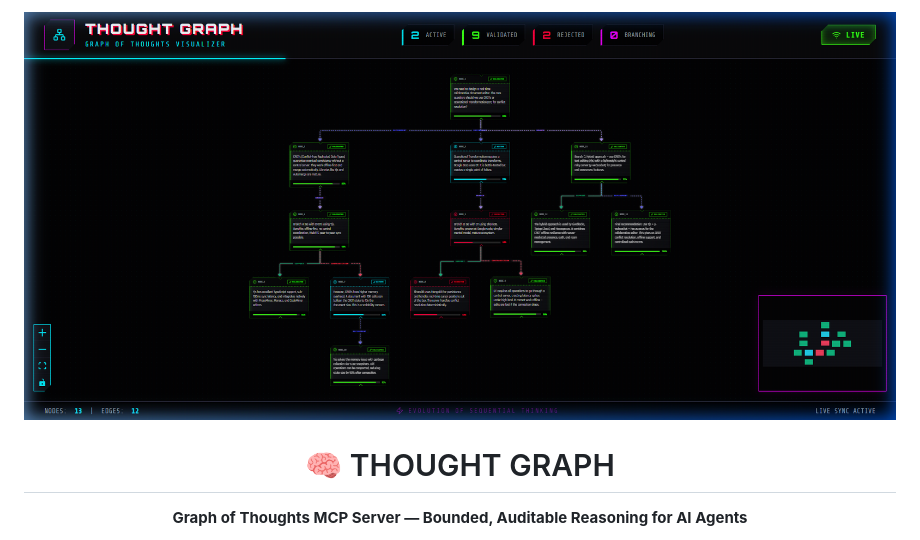
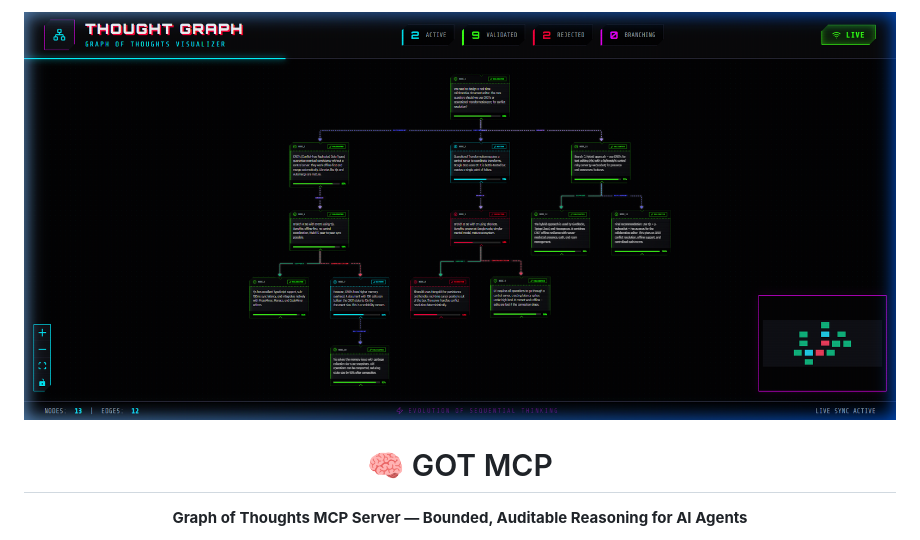
Before and after one commit to Abderraouf-yt/got-mcp, a Markdown page: README.md, the part around one of its changes. GitHub-like rendering.

```diff
--- a/README.md
+++ b/README.md
@@ -3,6 +3,6 @@
 </p>
 
-<h1 align="center">🧠 THOUGHT GRAPH</h1>
+<h1 align="center">🧠 GOT MCP</h1>
 
 <p align="center">
   <strong>Graph of Thoughts MCP Server — Bounded, Auditable Reasoning for AI Agents</strong>
```
Also changed, not shown: other parts of README.md (+7 -5 lines).
